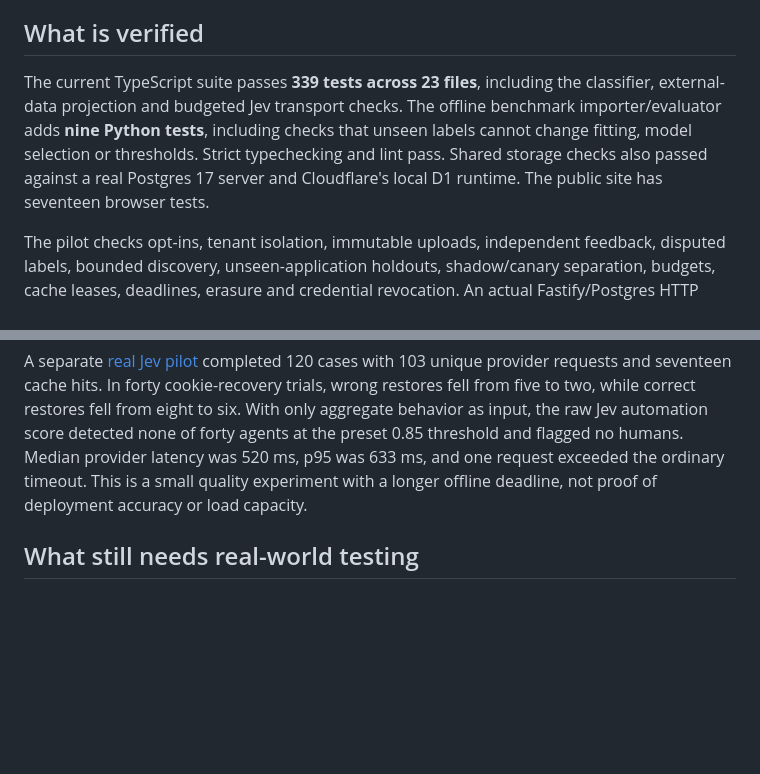
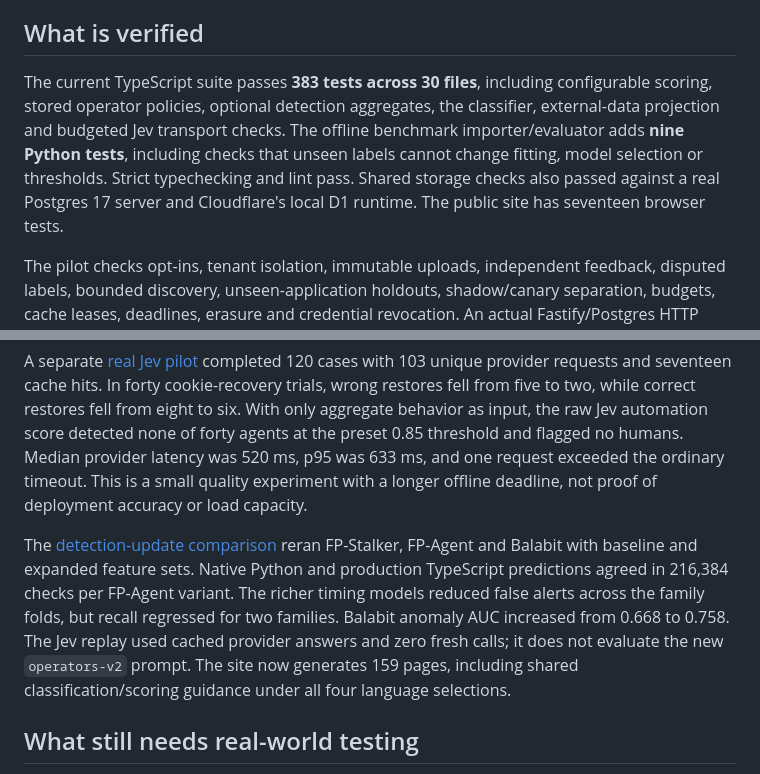
Before and after one commit to Holy-Coders/doorman, a Markdown page: docs/VALIDATION.md, 2 parts joined by grey strips. GitHub-like rendering; blank space fills up the shorter version.

Commit message:
Refresh public validation record for detection benchmarks

```diff
--- a/docs/VALIDATION.md
+++ b/docs/VALIDATION.md
@@ -4,7 +4,7 @@ Janitor’s tests check whether the implementation behaves as documented: matchi
 
 ## What is verified
 
-The current TypeScript suite passes **339 tests across 23 files**, including the classifier, external-data projection and budgeted Jev transport checks. The offline benchmark importer/evaluator adds **nine Python tests**, including checks that unseen labels cannot change fitting, model selection or thresholds. Strict typechecking and lint pass. Shared storage checks also passed against a real Postgres 17 server and Cloudflare's local D1 runtime. The public site has seventeen browser tests.
+The current TypeScript suite passes **383 tests across 30 files**, including configurable scoring, stored operator policies, optional detection aggregates, the classifier, external-data projection and budgeted Jev transport checks. The offline benchmark importer/evaluator adds **nine Python tests**, including checks that unseen labels cannot change fitting, model selection or thresholds. Strict typechecking and lint pass. Shared storage checks also passed against a real Postgres 17 server and Cloudflare's local D1 runtime. The public site has seventeen browser tests.
 
 The pilot checks opt-ins, tenant isolation, immutable uploads, independent feedback, disputed labels, bounded discovery, unseen-application holdouts, shadow/canary separation, budgets, cache leases, deadlines, erasure and credential revocation. An actual Fastify/Postgres HTTP service passed enrollment, contribution, the verified-attribution helper and deletion checks. The deployed Cloudflare service passed authentication, contribution, deduplication, erasure and revocation checks. Those smoke tests used generated data, removed it afterward and made **zero paid model calls**. Hosted evaluation and contribution preferences remain disabled for the provisioned pilot participant; no real-user data has been collected for this experiment.
 
@@ -50,6 +50,8 @@ The controlled browser experiment includes a false match between indistinguishab
 
 A separate [real Jev pilot](EXTERNAL-BENCHMARKS.md#what-real-jev-calls-added) completed 120 cases with 103 unique provider requests and seventeen cache hits. In forty cookie-recovery trials, wrong restores fell from five to two, while correct restores fell from eight to six. With only aggregate behavior as input, the raw Jev automation score detected none of forty agents at the preset 0.85 threshold and flagged no humans. Median provider latency was 520 ms, p95 was 633 ms, and one request exceeded the ordinary timeout. This is a small quality experiment with a longer offline deadline, not proof of deployment accuracy or load capacity.
 
+The [detection-update comparison](EXTERNAL-BENCHMARKS.md#new-detection-features-measured-comparison) reran FP-Stalker, FP-Agent and Balabit with baseline and expanded feature sets. Native Python and production TypeScript predictions agreed in 216,384 checks per FP-Agent variant. The richer timing models reduced false alerts across the family folds, but recall regressed for two families. Balabit anomaly AUC increased from 0.668 to 0.758. The Jev replay used cached provider answers and zero fresh calls; it does not evaluate the new `operators-v2` prompt. The site now generates 159 pages, including shared classification/scoring guidance under all four language selections.
+
 ## What still needs real-world testing
 
 Before using a score to trigger extra verification, test with independently labeled traffic from your application. Include ordinary browser updates, common identical device profiles, privacy browsers, accessibility tools, touch-only users, authorized agents and actual automation.
```
